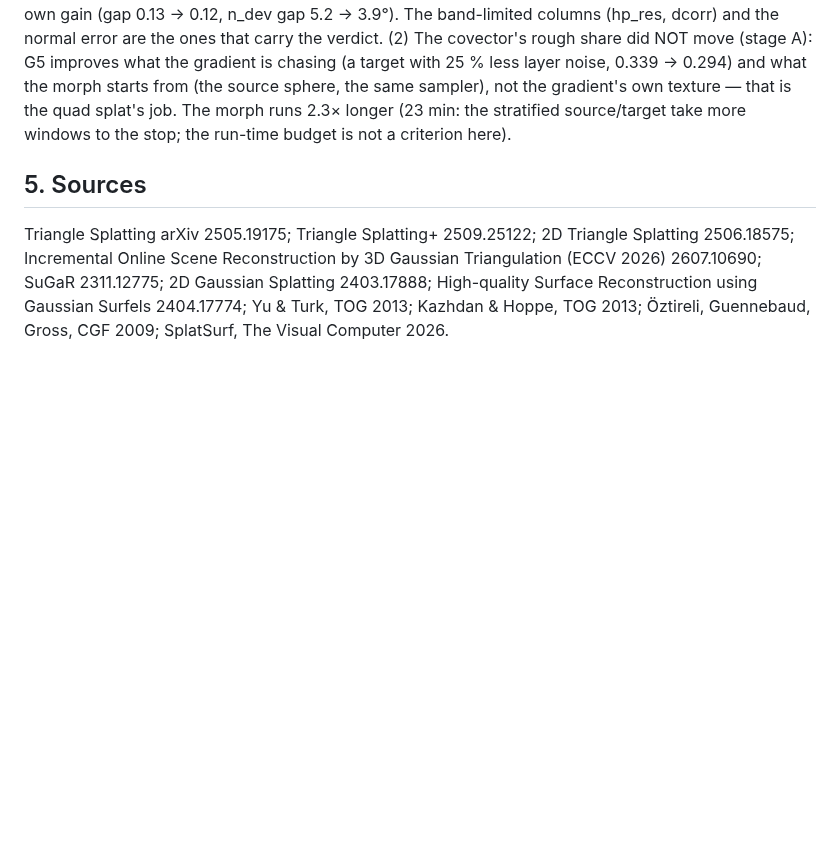
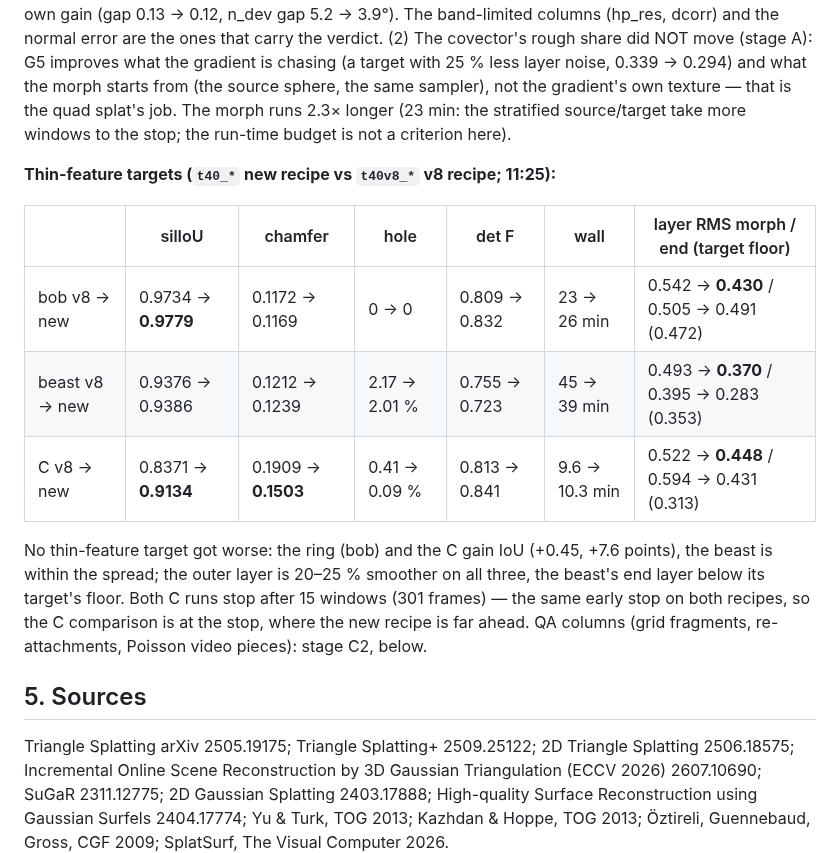
Before and after one commit to Chayoso/Shape-morphing-binder, a Markdown page: docs/surface_gradient.md, the part around the change. GitHub-like rendering; blank space fills up the shorter version.

Commit message:
surface_gradient.md §8: thin-feature targets through the new recipe (bob +0.45, C +7.6 IoU points, beast within the spread; layer 20-25 % smoother)
Co-Authored-By: Claude Fable 5.1 <noreply@anthropic.com>

```diff
--- a/docs/surface_gradient.md
+++ b/docs/surface_gradient.md
@@ -509,6 +509,21 @@ gradient's own texture — that is the quad splat's job. The morph runs 2.3× lo
 the stratified source/target take more windows to the stop; the run-time budget is not a
 criterion here).
 
+**Thin-feature targets (`t40_*` new recipe vs `t40v8_*` v8 recipe; 11:25):**
+
+| | silIoU | chamfer | hole | det F | wall | layer RMS morph / end (target floor) |
+|---|---|---|---|---|---|---|
+| bob v8 → new | 0.9734 → **0.9779** | 0.1172 → 0.1169 | 0 → 0 | 0.809 → 0.832 | 23 → 26 min | 0.542 → **0.430** / 0.505 → 0.491 (0.472) |
+| beast v8 → new | 0.9376 → 0.9386 | 0.1212 → 0.1239 | 2.17 → 2.01 % | 0.755 → 0.723 | 45 → 39 min | 0.493 → **0.370** / 0.395 → 0.283 (0.353) |
+| C v8 → new | 0.8371 → **0.9134** | 0.1909 → **0.1503** | 0.41 → 0.09 % | 0.813 → 0.841 | 9.6 → 10.3 min | 0.522 → **0.448** / 0.594 → 0.431 (0.313) |
+
+No thin-feature target got worse: the ring (bob) and the C gain IoU (+0.45, +7.6 points),
+the beast is within the spread; the outer layer is 20–25 % smoother on all three, the
+beast's end layer below its target's floor. Both C runs stop after 15 windows (301
+frames) — the same early stop on both recipes, so the C comparison is at the stop, where
+the new recipe is far ahead. QA columns (grid fragments, re-attachments, Poisson video
+pieces): stage C2, below.
+
 ## 5. Sources
 
 Triangle Splatting arXiv 2505.19175; Triangle Splatting+ 2509.25122; 2D Triangle
```
